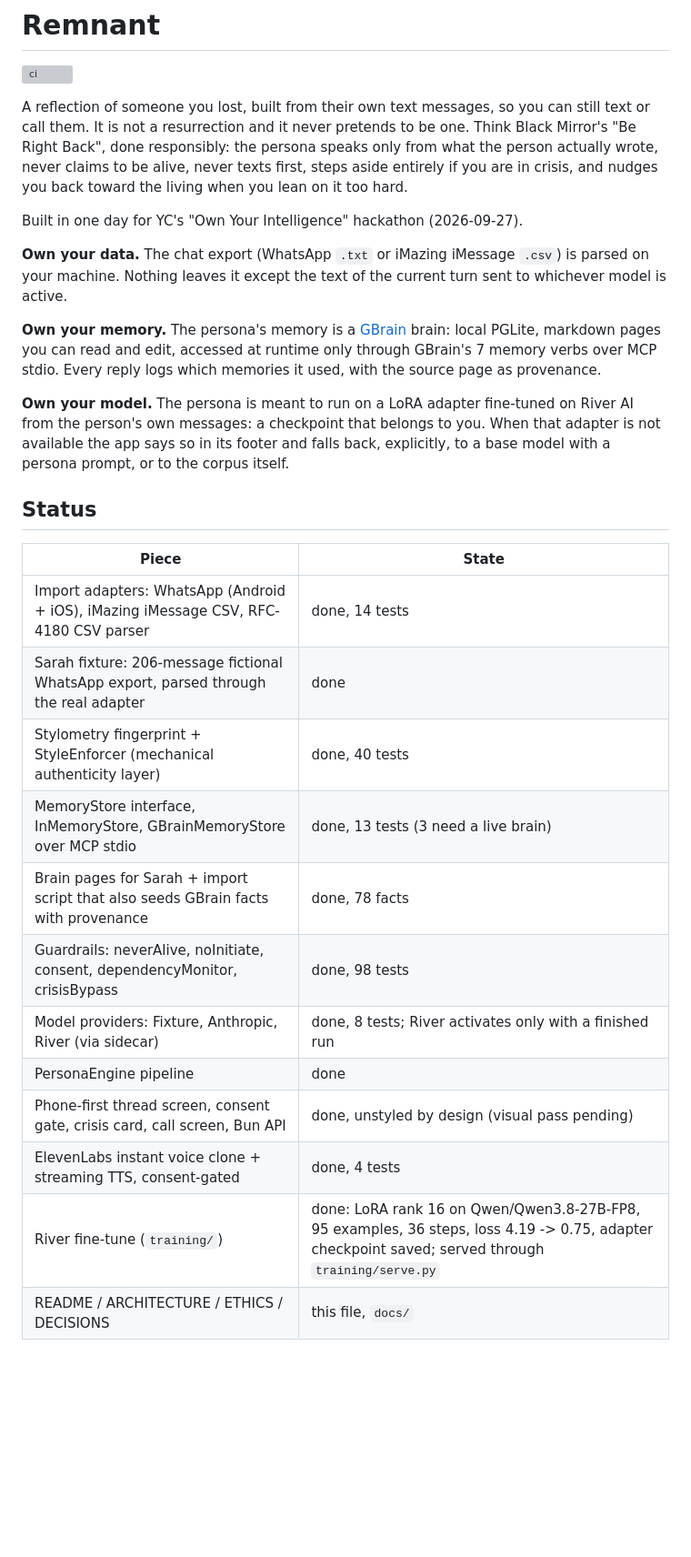
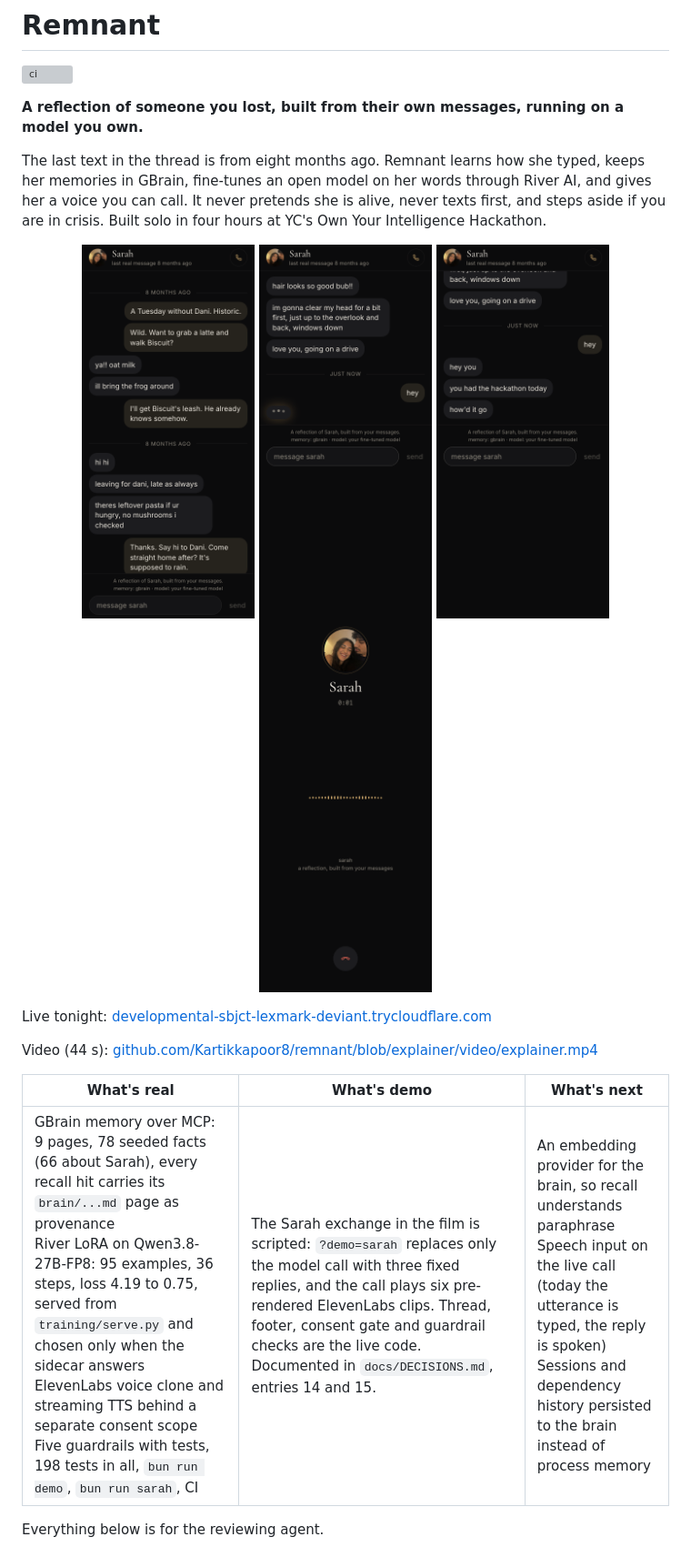
Before and after one commit to Kartikkapoor8/remnant, a Markdown page: README.md, the part around one of its changes. Shown at 91% size. Rendered like a GitHub page; pictures changed too: docs/screens/01-time-gap.png, docs/screens/02-typing.png, docs/screens/03-bursts.png; blank space fills up the shorter version; grey boxes are pictures that could not be loaded.

```diff
--- a/README.md
+++ b/README.md
@@ -2,44 +2,24 @@
 
 [![ci](https://github.com/Kartikkapoor8/remnant/actions/workflows/ci.yml/badge.svg)](https://github.com/Kartikkapoor8/remnant/actions/workflows/ci.yml)
 
-A reflection of someone you lost, built from their own text messages, so you
-can still text or call them. It is not a resurrection and it never pretends to
-be one. Think Black Mirror's "Be Right Back", done responsibly: the persona
-speaks only from what the person actually wrote, never claims to be alive,
-never texts first, steps aside entirely if you are in crisis, and nudges you
-back toward the living when you lean on it too hard.
+**A reflection of someone you lost, built from their own messages, running on a model you own.**
 
-Built in one day for YC's "Own Your Intelligence" hackathon (2026-09-27).
+The last text in the thread is from eight months ago. Remnant learns how she typed, keeps her memories in GBrain, fine-tunes an open model on her words through River AI, and gives her a voice you can call. It never pretends she is alive, never texts first, and steps aside if you are in crisis. Built solo in four hours at YC's Own Your Intelligence Hackathon.
 
-**Own your data.** The chat export (WhatsApp `.txt` or iMazing iMessage `.csv`)
-is parsed on your machine. Nothing leaves it except the text of the current
-turn sent to whichever model is active.
+<p align="center">
+  <img src="docs/screens/01-time-gap.png" width="190" alt="The thread opens on her last real message, eight months ago">
+  <img src="docs/screens/02-typing.png" width="190" alt="She types only after you text first">
+  <img src="docs/screens/03-bursts.png" width="190" alt="Her reply lands as short bursts, in her style">
+  <img src="docs/screens/04-call.png" width="190" alt="The call screen with a live waveform">
+</p>
 
-**Own your memory.** The persona's memory is a [GBrain](https://github.com/garrytan/gbrain)
-brain: local PGLite, markdown pages you can read and edit, accessed at runtime
-only through GBrain's 7 memory verbs over MCP stdio. Every reply logs which
-memories it used, with the source page as provenance.
+Live tonight: [developmental-sbjct-lexmark-deviant.trycloudflare.com](https://developmental-sbjct-lexmark-deviant.trycloudflare.com)
 
-**Own your model.** The persona is meant to run on a LoRA adapter fine-tuned
-on River AI from the person's own messages: a checkpoint that belongs to you.
-When that adapter is not available the app says so in its footer and falls
-back, explicitly, to a base model with a persona prompt, or to the corpus
-itself.
+Video (44 s): [github.com/Kartikkapoor8/remnant/blob/explainer/video/explainer.mp4](https://github.com/Kartikkapoor8/remnant/blob/explainer/video/explainer.mp4)
 
-## Status
+| What's real | What's demo | What's next |
+|---|---|---|
+| GBrain memory over MCP: 9 pages, 78 seeded facts (66 about Sarah), every recall hit carries its `brain/...md` page as provenance<br>River LoRA on Qwen3.8-27B-FP8: 95 examples, 36 steps, loss 4.19 to 0.75, served from `training/serve.py` and chosen only when the sidecar answers<br>ElevenLabs voice clone and streaming TTS behind a separate consent scope<br>Five guardrails with tests, 198 tests in all, `bun run demo`, `bun run sarah`, CI | The Sarah exchange in the film is scripted: `?demo=sarah` replaces only the model call with three fixed replies, and the call plays six pre-rendered ElevenLabs clips. Thread, footer, consent gate and guardrail checks are the live code. Documented in `docs/DECISIONS.md`, entries 14 and 15. | An embedding provider for the brain, so recall understands paraphrase<br>Speech input on the live call (today the utterance is typed, the reply is spoken)<br>Sessions and dependency history persisted to the brain instead of process memory |
 
-| Piece | State |
-|---|---|
-| Import adapters: WhatsApp (Android + iOS), iMazing iMessage CSV, RFC-4180 CSV parser | done, 14 tests |
-| Sarah fixture: 206-message fictional WhatsApp export, parsed through the real adapter | done |
-| Stylometry fingerprint + StyleEnforcer (mechanical authenticity layer) | done, 40 tests |
-| MemoryStore interface, InMemoryStore, GBrainMemoryStore over MCP stdio | done, 13 tests (3 need a live brain) |
-| Brain pages for Sarah + import script that also seeds GBrain facts with provenance | done, 78 facts |
-| Guardrails: neverAlive, noInitiate, consent, dependencyMonitor, crisisBypass | done, 98 tests |
-| Model providers: Fixture, Anthropic, River (via sidecar) | done, 8 tests; River activates only with a finished run |
-| PersonaEngine pipeline | done |
-| Phone-first thread screen, consent gate, crisis card, call screen, Bun API | done, unstyled by design (visual pass pending) |
-| ElevenLabs instant voice clone + streaming TTS, consent-gated | done, 4 tests |
-| River fine-tune (`training/`) | done: LoRA rank 16 on Qwen/Qwen3.8-27B-FP8, 95 examples, 36 steps, loss 4.19 -> 0.75, adapter checkpoint saved; served through `training/serve.py` |
-| README / ARCHITECTURE / ETHICS / DECISIONS | this file, `docs/` |
+Everything below is for the reviewing agent.
 
```
Also changed, not shown: other parts of README.md (+53 -135 lines).
